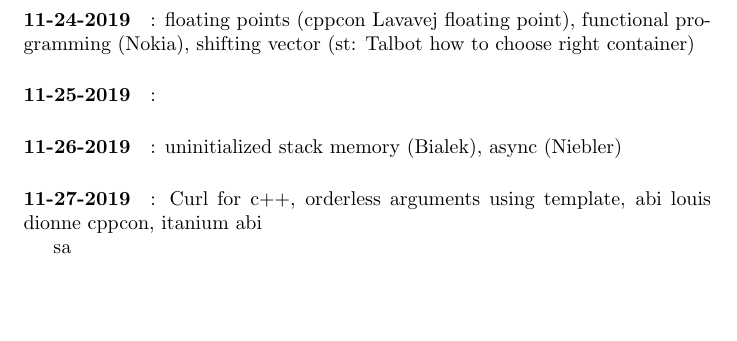
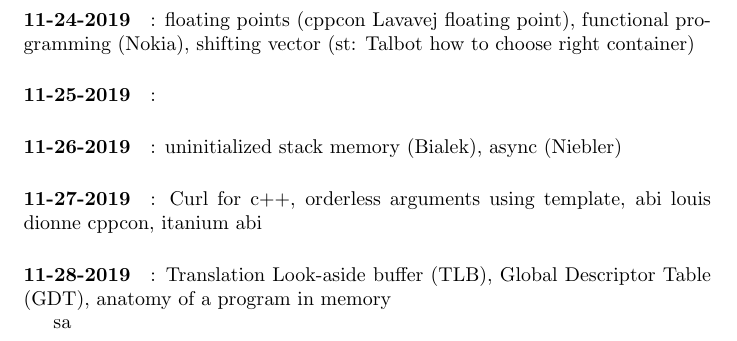
Before and after one commit to prithviraj6116/documents, a LaTeX document (learning.tex, which reads dailyLog.tex): part of page 4 of 4, cut so that both start at the same text, the shorter picture padded with empty space. Compiled offline with pdfLaTeX.

Commit message:
no message

```diff
--- a/dailyLog.tex
+++ b/dailyLog.tex
@@ -3,6 +3,7 @@
 \paragraph{11-25-2019}:
 \paragraph{11-26-2019}: uninitialized stack memory (Bialek), async (Niebler)
 \paragraph{11-27-2019}: Curl for c++, orderless arguments using template, abi louis dionne cppcon, itanium abi
+\paragraph{11-28-2019}: Translation Look-aside buffer (TLB), Global Descriptor Table (GDT), anatomy of a program in memory
 
 
 sa
```
Also changed, not shown: learning.pdf.
